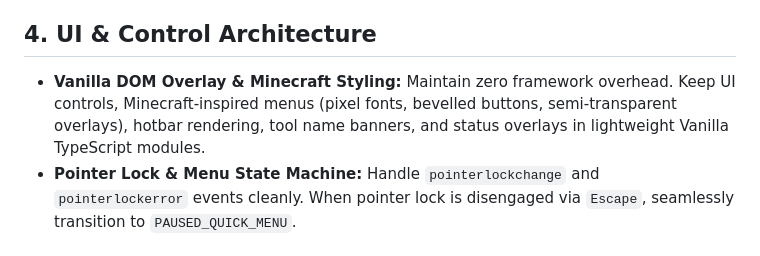
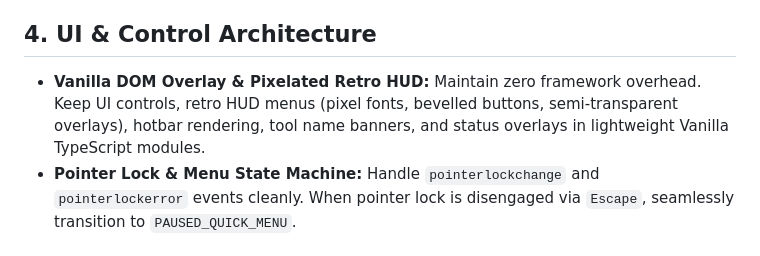
Before and after one commit to atoivat/fpv-geometry-viewer, a Markdown page: GEMINI.md, the part around the change. Drawn GitHub-style.

```diff
--- a/GEMINI.md
+++ b/GEMINI.md
@@ -26,7 +26,7 @@
 - **Fat Lines:** Use `Line2`, `LineGeometry`, and `LineMaterial` from `three/addons/lines/` when adjustable line thickness is required.
 
 ## 4. UI & Control Architecture
-- **Vanilla DOM Overlay & Minecraft Styling:** Maintain zero framework overhead. Keep UI controls, Minecraft-inspired menus (pixel fonts, bevelled buttons, semi-transparent overlays), hotbar rendering, tool name banners, and status overlays in lightweight Vanilla TypeScript modules.
+- **Vanilla DOM Overlay & Pixelated Retro HUD:** Maintain zero framework overhead. Keep UI controls, retro HUD menus (pixel fonts, bevelled buttons, semi-transparent overlays), hotbar rendering, tool name banners, and status overlays in lightweight Vanilla TypeScript modules.
 - **Pointer Lock & Menu State Machine:** Handle `pointerlockchange` and `pointerlockerror` events cleanly. When pointer lock is disengaged via `Escape`, seamlessly transition to `PAUSED_QUICK_MENU`.
 
 ## 5. Continuous Documentation Rule
```
Also changed, not shown: README.md (+3 -3 lines), REQUIREMENTS.md (+5 -5 lines).
